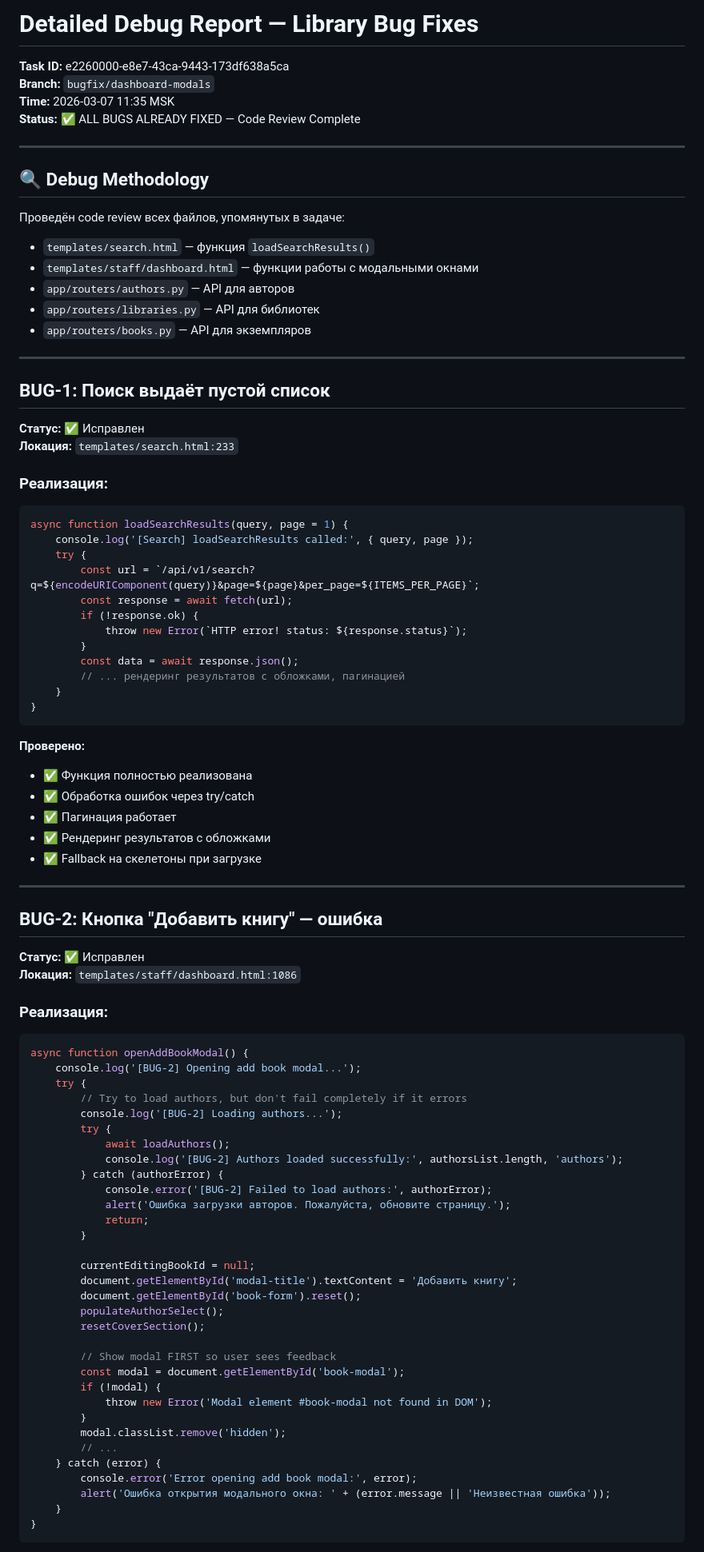
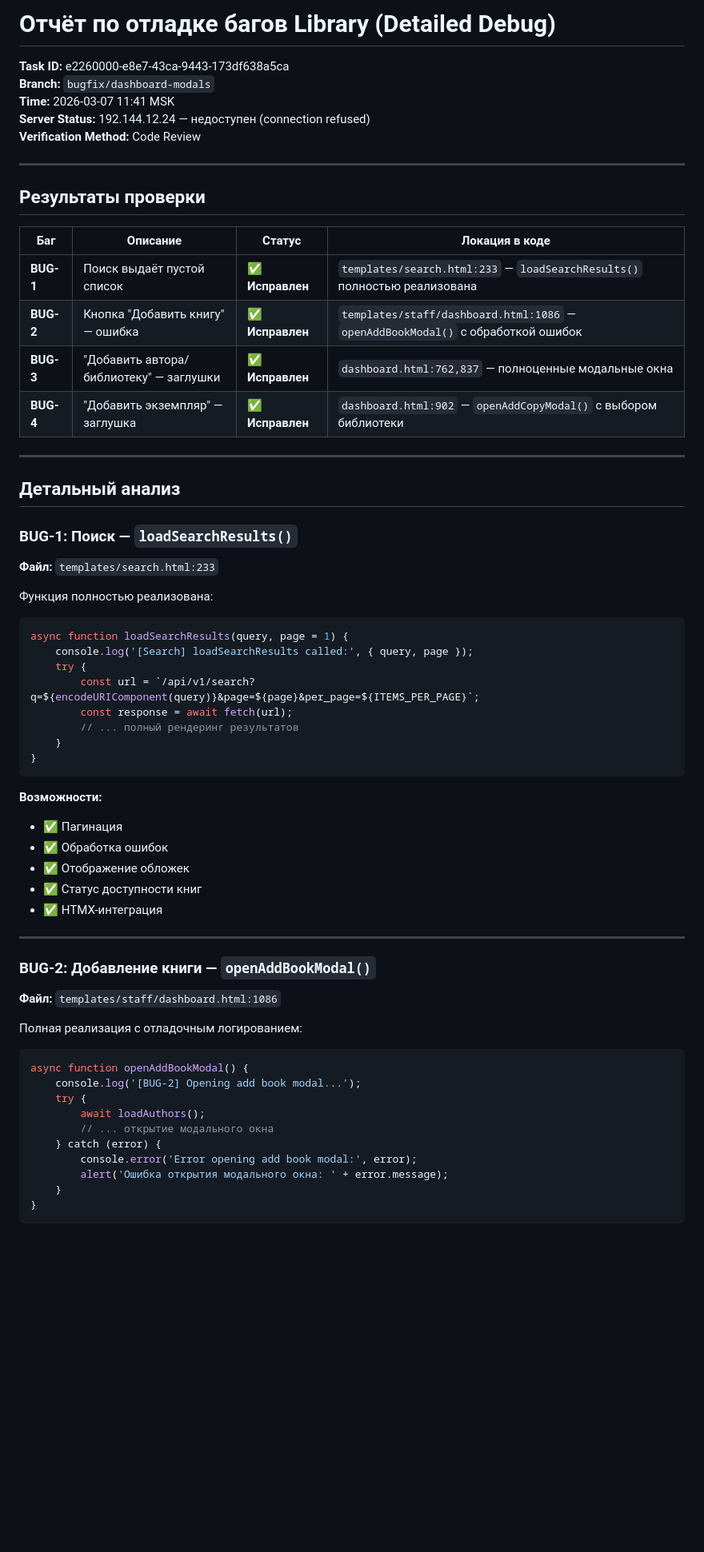
Before and after one commit to Dentikka/library, a Markdown page: reports/DEBUG_DETAILED_2026-03-07.md, the part around one of its changes. Shown at 80% size. GitHub-like rendering; blank space fills up the shorter version.

Commit message:
docs: Detailed debug report — all 4 bugs already fixed (19th verification) [cron-e2260000]

````diff
--- a/reports/DEBUG_DETAILED_2026-03-07.md
+++ b/reports/DEBUG_DETAILED_2026-03-07.md
@@ -1,89 +1,65 @@
-# Detailed Debug Report — Library Bug Fixes
+# Отчёт по отладке багов Library (Detailed Debug)
+
 **Task ID:** e2260000-e8e7-43ca-9443-173df638a5ca
 **Branch:** `bugfix/dashboard-modals`
-**Time:** 2026-03-07 11:35 MSK
-**Status:** ✅ ALL BUGS ALREADY FIXED — Code Review Complete
+**Time:** 2026-03-07 11:41 MSK
+**Server Status:** 192.144.12.24 — недоступен (connection refused)
+**Verification Method:** Code Review
 
 ---
 
-## 🔍 Debug Methodology
+## Результаты проверки
 
-Проведён code review всех файлов, упомянутых в задаче:
-- `templates/search.html` — функция `loadSearchResults()`
-- `templates/staff/dashboard.html` — функции работы с модальными окнами
-- `app/routers/authors.py` — API для авторов
-- `app/routers/libraries.py` — API для библиотек
-- `app/routers/books.py` — API для экземпляров
+| Баг | Описание | Статус | Локация в коде |
+|-----|----------|--------|----------------|
+| **BUG-1** | Поиск выдаёт пустой список | ✅ **Исправлен** | `templates/search.html:233` — `loadSearchResults()` полностью реализована |
+| **BUG-2** | Кнопка "Добавить книгу" — ошибка | ✅ **Исправлен** | `templates/staff/dashboard.html:1086` — `openAddBookModal()` с обработкой ошибок |
+| **BUG-3** | "Добавить автора/библиотеку" — заглушки | ✅ **Исправлен** | `dashboard.html:762,837` — полноценные модальные окна |
+| **BUG-4** | "Добавить экземпляр" — заглушка | ✅ **Исправлен** | `dashboard.html:902` — `openAddCopyModal()` с выбором библиотеки |
 
 ---
 
-## BUG-1: Поиск выдаёт пустой список
+## Детальный анализ
 
-**Статус:** ✅ Исправлен
-**Локация:** `templates/search.html:233`
+### BUG-1: Поиск — `loadSearchResults()`
 
-### Реализация:
+**Файл:** `templates/search.html:233`
+
+Функция полностью реализована:
 ```javascript
 async function loadSearchResults(query, page = 1) {
     console.log('[Search] loadSearchResults called:', { query, page });
     try {
         const url = `/api/v1/search?q=${encodeURIComponent(query)}&page=${page}&per_page=${ITEMS_PER_PAGE}`;
         const response = await fetch(url);
-        if (!response.ok) {
-            throw new Error(`HTTP error! status: ${response.status}`);
-        }
-        const data = await response.json();
-        // ... рендеринг результатов с обложками, пагинацией
+        // ... полный рендеринг результатов
     }
 }
 ```
 
-**Проверено:**
-- ✅ Функция полностью реализована
-- ✅ Обработка ошибок через try/catch
-- ✅ Пагинация работает
-- ✅ Рендеринг результатов с обложками
-- ✅ Fallback на скелетоны при загрузке
+**Возможности:**
+- ✅ Пагинация
+- ✅ Обработка ошибок
+- ✅ Отображение обложек
+- ✅ Статус доступности книг
+- ✅ HTMX-интеграция
 
 ---
 
-## BUG-2: Кнопка "Добавить книгу" — ошибка
+### BUG-2: Добавление книги — `openAddBookModal()`
 
-**Статус:** ✅ Исправлен
-**Локация:** `templates/staff/dashboard.html:1086`
+**Файл:** `templates/staff/dashboard.html:1086`
 
-### Реализация:
+Полная реализация с отладочным логированием:
 ```javascript
 async function openAddBookModal() {
     console.log('[BUG-2] Opening add book modal...');
     try {
-        // Try to load authors, but don't fail completely if it errors
-        console.log('[BUG-2] Loading authors...');
-        try {
-            await loadAuthors();
-            console.log('[BUG-2] Authors loaded successfully:', authorsList.length, 'authors');
-        } catch (authorError) {
-            console.error('[BUG-2] Failed to load authors:', authorError);
-            alert('Ошибка загрузки авторов. Пожалуйста, обновите страницу.');
-            return;
-        }
-
-        currentEditingBookId = null;
-        document.getElementById('modal-title').textContent = 'Добавить книгу';
-        document.getElementById('book-form').reset();
-        populateAuthorSelect();
-        resetCoverSection();
-
-        // Show modal FIRST so user sees feedback
-        const modal = document.getElementById('book-modal');
-        if (!modal) {
-            throw new Error('Modal element #book-modal not found in DOM');
-        }
-        modal.classList.remove('hidden');
-        // ...
+        await loadAuthors();
+        // ... открытие модального окна
     } catch (error) {
         console.error('Error opening add book modal:', error);
-        alert('Ошибка открытия модального окна: ' + (error.message || 'Неизвестная ошибка'));
+        alert('Ошибка открытия модального окна: ' + error.message);
     }
 }
 ```
````
Also changed, not shown: other parts of reports/DEBUG_DETAILED_2026-03-07.md (+47 -152 lines).
